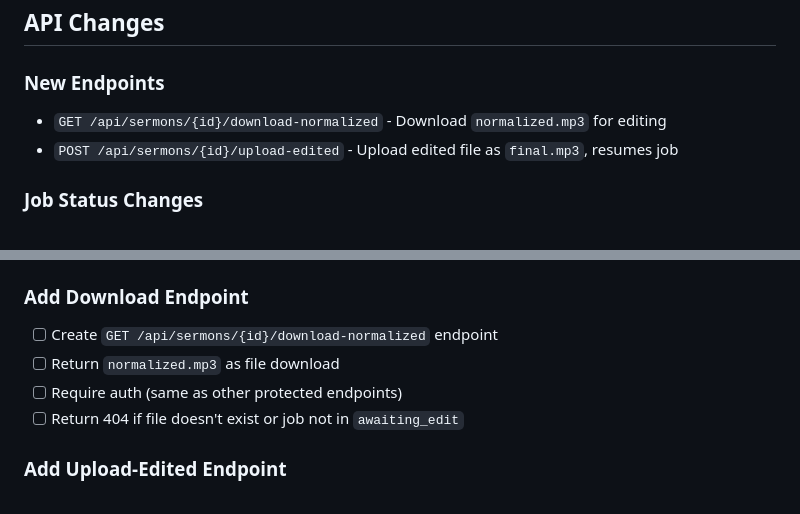
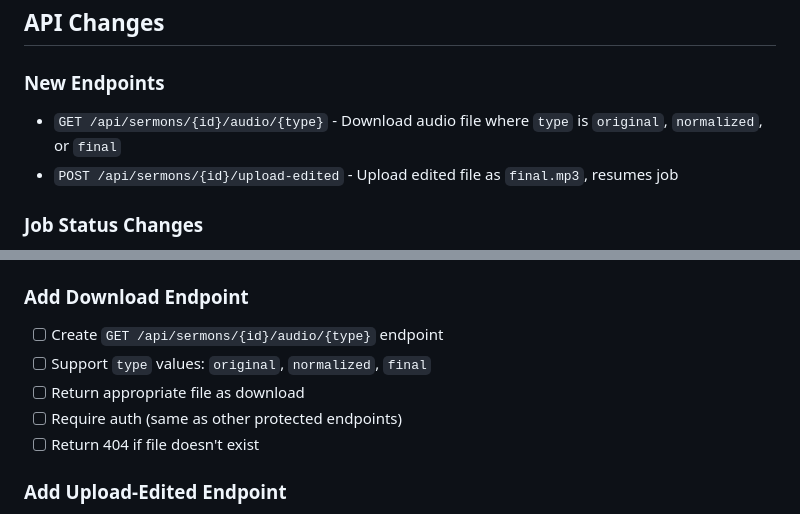
Before and after one commit to ogbbc-webmasters/Sermon-Scribe, a Markdown page: specs/000-basic-audio-normalization.md, 2 parts joined by grey strips. Rendered like a GitHub page.

```diff
--- a/specs/000-basic-audio-normalization.md
+++ b/specs/000-basic-audio-normalization.md
@@ -73,7 +73,7 @@ uploads/{sermon_id}/
 
 ### New Endpoints
 
-- `GET /api/sermons/{id}/download-normalized` - Download `normalized.mp3` for editing
+- `GET /api/sermons/{id}/audio/{type}` - Download audio file where `type` is `original`, `normalized`, or `final`
 - `POST /api/sermons/{id}/upload-edited` - Upload edited file as `final.mp3`, resumes job
 
 ### Job Status Changes
@@ -132,10 +132,11 @@ New uploads go through the full normalization → edit → transcription flow.
 
 ### Add Download Endpoint
 
-- [ ] Create `GET /api/sermons/{id}/download-normalized` endpoint
-- [ ] Return `normalized.mp3` as file download
+- [ ] Create `GET /api/sermons/{id}/audio/{type}` endpoint
+- [ ] Support `type` values: `original`, `normalized`, `final`
+- [ ] Return appropriate file as download
 - [ ] Require auth (same as other protected endpoints)
-- [ ] Return 404 if file doesn't exist or job not in `awaiting_edit`
+- [ ] Return 404 if file doesn't exist
 
 ### Add Upload-Edited Endpoint
 
```
Also changed, not shown: specs/001-automatic-audio-timeline.md (+28 -13 lines).
